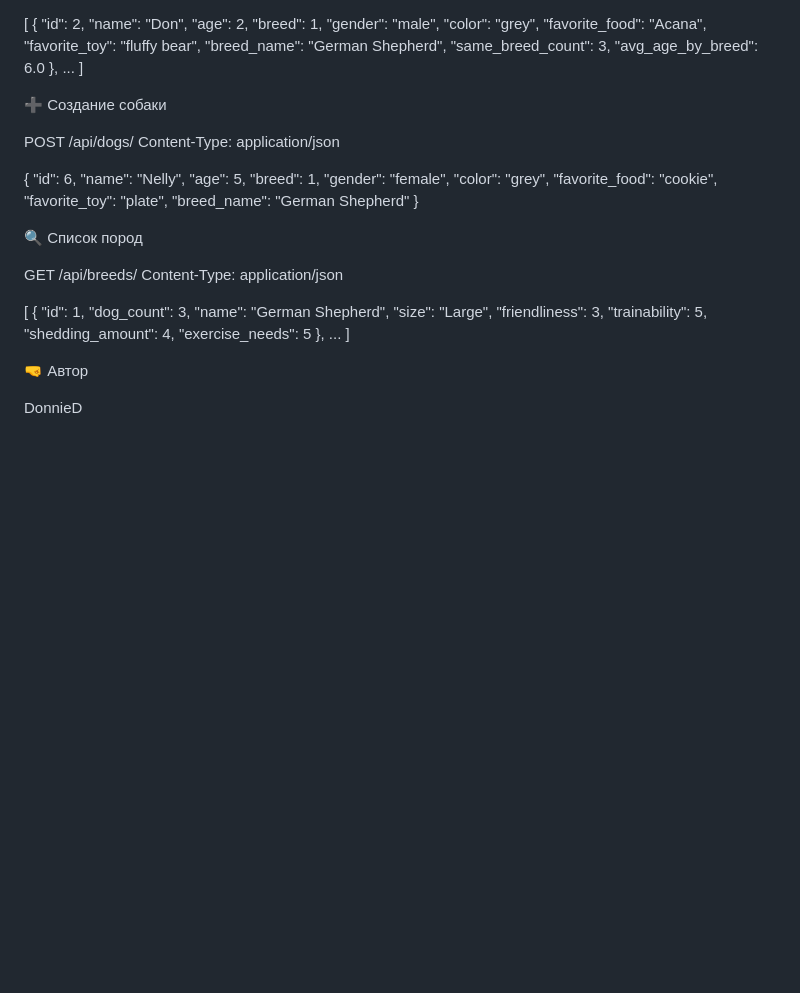
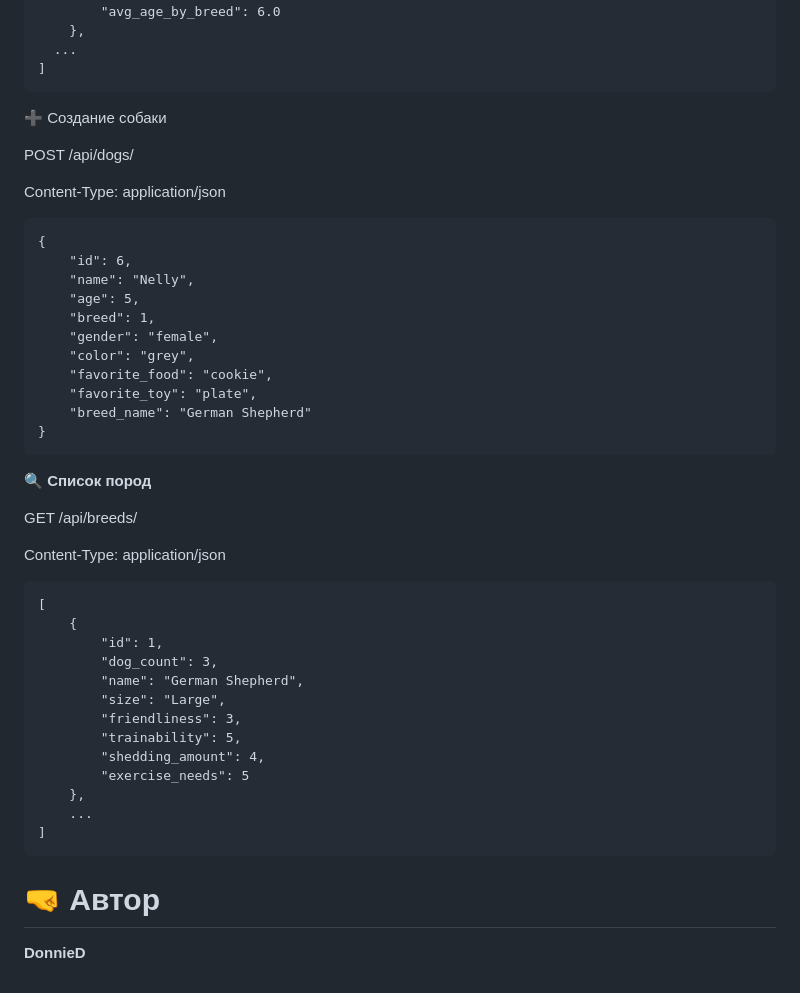
Before and after one commit to DonnieD-tech/EffectiveMobile-Edu, a Markdown page: Theme 3/README.md, the part around one of its changes. Rendered like a GitHub page; blank space fills up the shorter version.

````diff
--- a/Theme 3/README.md
+++ b/Theme 3/README.md
@@ -82,12 +105,13 @@ GET /api/dogs/
     },
   ...
 ]
-
+```
 ➕ Создание собаки
 
 POST /api/dogs/
+
 Content-Type: application/json
-
+```
 {
     "id": 6,
     "name": "Nelly",
@@ -99,12 +123,13 @@ Content-Type: application/json
     "favorite_toy": "plate",
     "breed_name": "German Shepherd"
 }
-
-🔍 Список пород
+```
+**🔍 Список пород**
 
 GET /api/breeds/
+
 Content-Type: application/json
-
+```
 [
     {
         "id": 1,
@@ -118,7 +143,7 @@ Content-Type: application/json
     },
     ...
 ]
+```
+# 🤜 Автор
 
-🤜 Автор
-
-DonnieD
+**DonnieD**
````
Also changed, not shown: other parts of Theme 3/README.md (+36 -13 lines).
